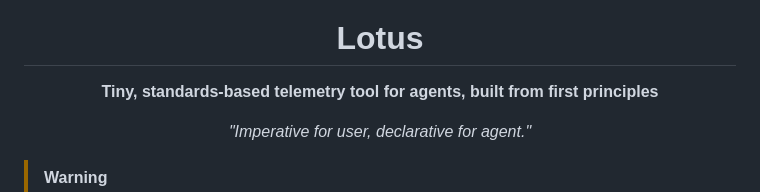
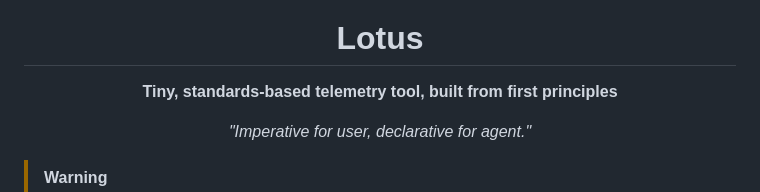
Before and after one commit to heyojules/lotus, a Markdown page: README.md, the part around the change. GitHub-like rendering.

Commit message:
chore: doc update

```diff
--- a/README.md
+++ b/README.md
@@ -3,7 +3,7 @@
 </p>
 
 <h1 align="center">Lotus</h1>
-<p align="center"><strong>Tiny, standards-based telemetry tool for agents, built from first principles</strong></p>
+<p align="center"><strong>Tiny, standards-based telemetry tool, built from first principles</strong></p>
 
 <p align="center">
   <em>"Imperative for user, declarative for agent."</em>
```
